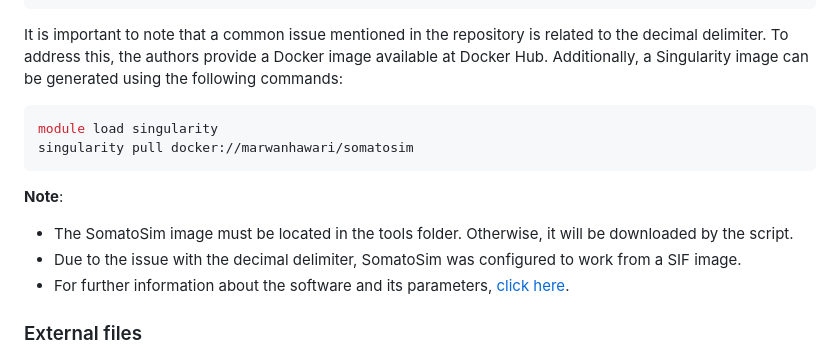
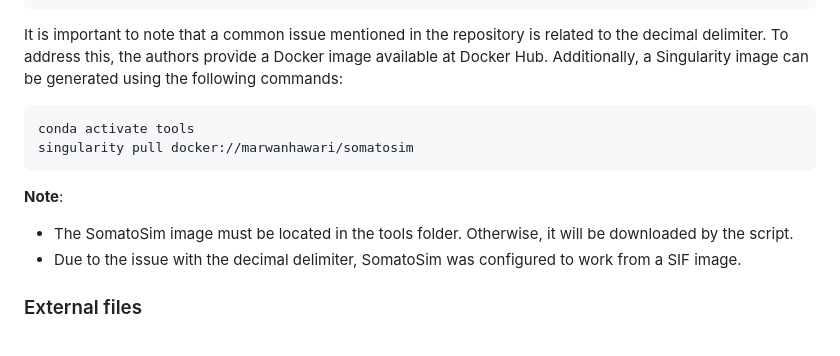
Before and after one commit to alex-arita/CloneSim4Bench-mini, a Markdown page: docs/Getting_Started.md, the part around the change. GitHub-like rendering.

````diff
--- a/docs/Getting_Started.md
+++ b/docs/Getting_Started.md
@@ -51,14 +51,13 @@ python3 -m pip install .
 It is important to note that a common issue mentioned in the repository is related to the decimal delimiter. To address this, the authors provide a Docker image available at Docker Hub. Additionally, a Singularity image can be generated using the following commands:
 
 ```bash
-module load singularity
+conda activate tools
 singularity pull docker://marwanhawari/somatosim
 ```
 
 **Note**:
 -   The SomatoSim image must be located in the tools folder. Otherwise, it will be downloaded by the script.
 -   Due to the issue with the decimal delimiter, SomatoSim was configured to work from a SIF image.
--   For further information about the software and its parameters, [click here](SomatoSim.md).
 
 ### External files
 
````
